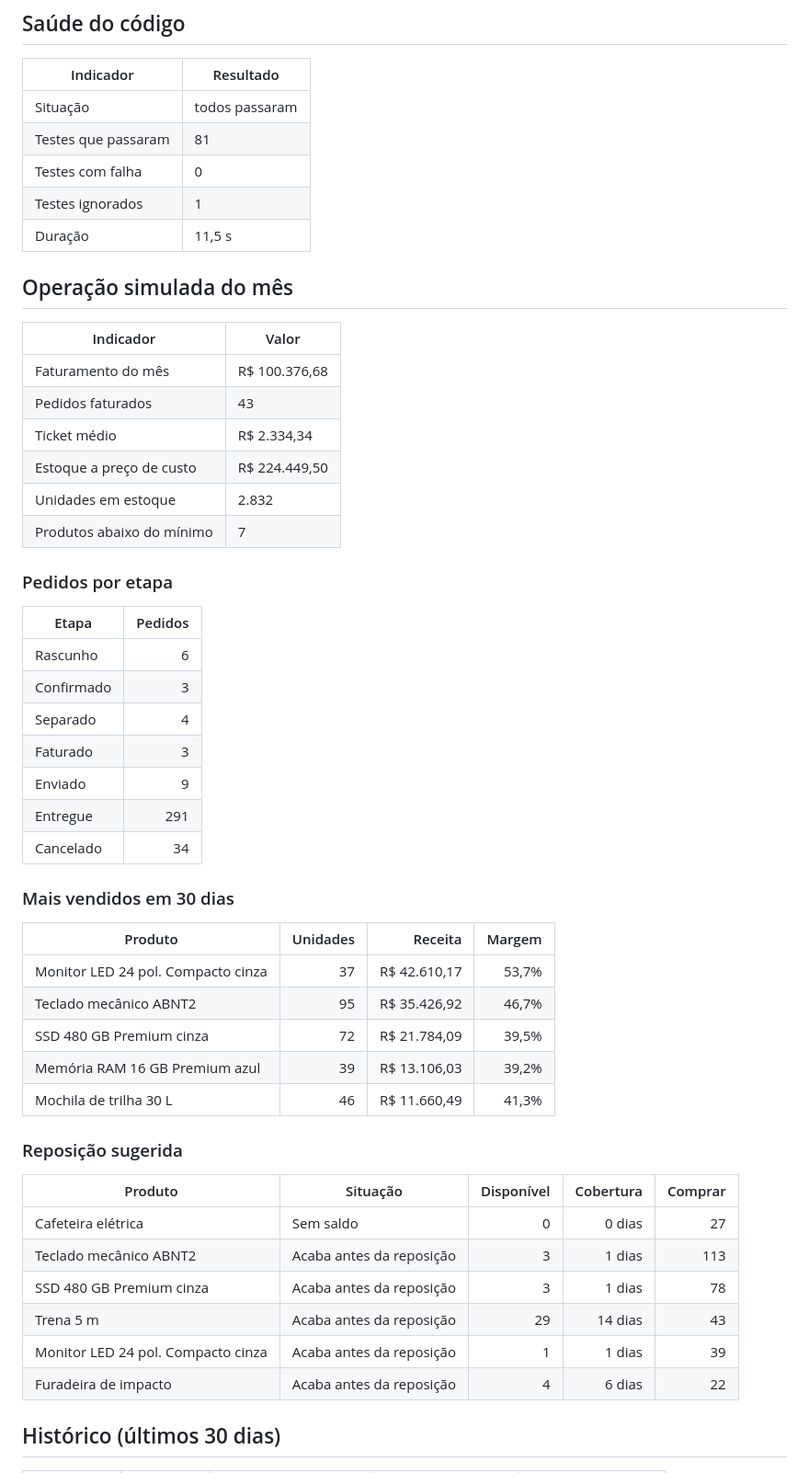
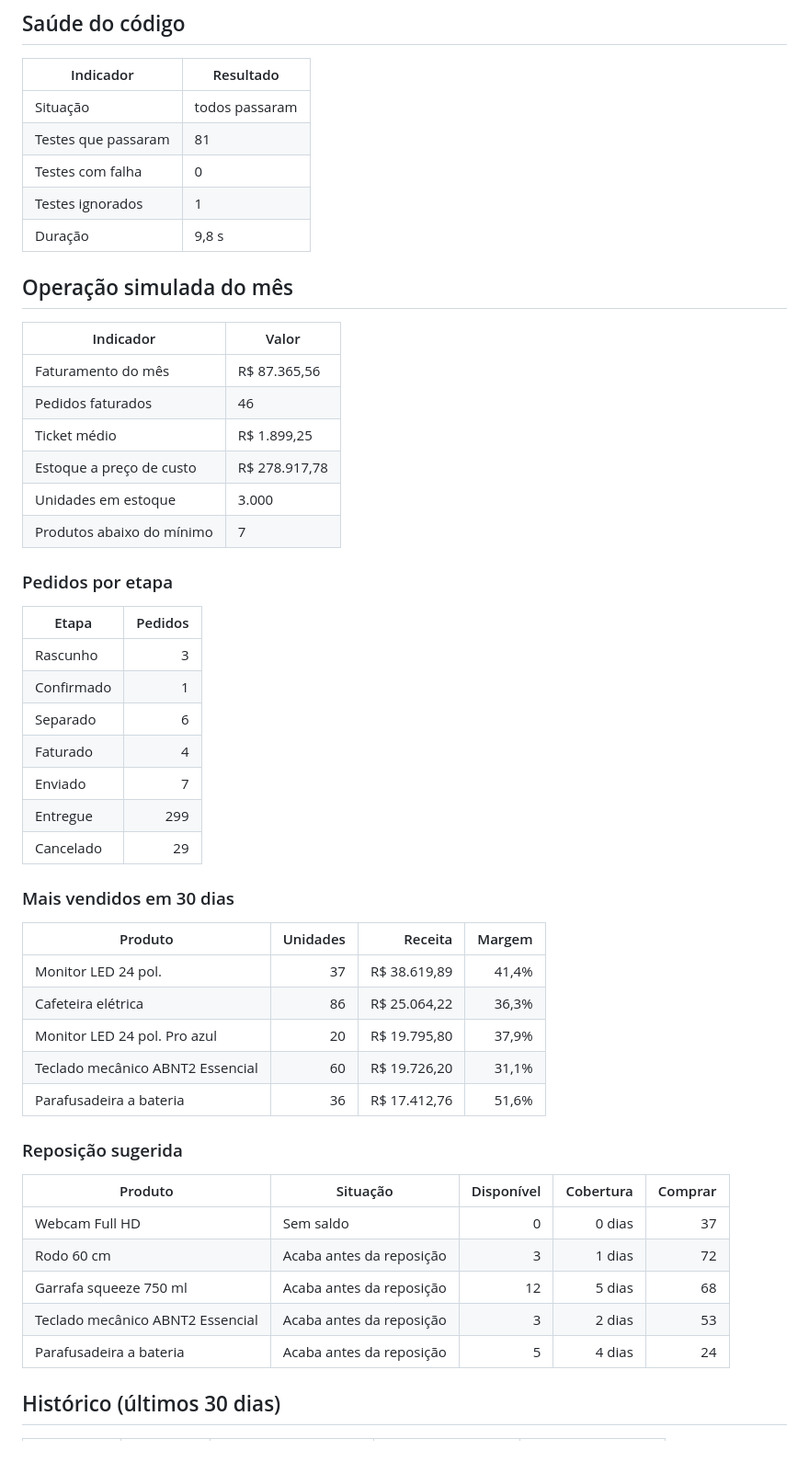
Before and after one commit to ravelroot/Order-and-Inventory-System, a Markdown page: docs/relatorio-diario.md, the part around one of its changes. Shown at 92% size. Drawn GitHub-style.

Commit message:
Relatório diário de 12/11/2026

```diff
--- a/docs/relatorio-diario.md
+++ b/docs/relatorio-diario.md
@@ -19,51 +19,50 @@ A operação abaixo é **simulada com dados fictícios**, gerados a cada dia com
 | Testes que passaram | 81 |
 | Testes com falha | 0 |
 | Testes ignorados | 1 |
-| Duração | 11,5 s |
+| Duração | 9,8 s |
 
 ## Operação simulada do mês
 
 | Indicador | Valor |
 |---|---|
-| Faturamento do mês | R$ 100.376,68 |
-| Pedidos faturados | 43 |
-| Ticket médio | R$ 2.334,34 |
-| Estoque a preço de custo | R$ 224.449,50 |
-| Unidades em estoque | 2.832 |
+| Faturamento do mês | R$ 87.365,56 |
+| Pedidos faturados | 46 |
+| Ticket médio | R$ 1.899,25 |
+| Estoque a preço de custo | R$ 278.917,78 |
+| Unidades em estoque | 3.000 |
 | Produtos abaixo do mínimo | 7 |
 
 ### Pedidos por etapa
 
 | Etapa | Pedidos |
 |---|---:|
-| Rascunho | 6 |
-| Confirmado | 3 |
-| Separado | 4 |
-| Faturado | 3 |
-| Enviado | 9 |
-| Entregue | 291 |
-| Cancelado | 34 |
+| Rascunho | 3 |
+| Confirmado | 1 |
+| Separado | 6 |
+| Faturado | 4 |
+| Enviado | 7 |
+| Entregue | 299 |
+| Cancelado | 29 |
 
 ### Mais vendidos em 30 dias
 
 | Produto | Unidades | Receita | Margem |
 |---|---:|---:|---:|
-| Monitor LED 24 pol. Compacto cinza | 37 | R$ 42.610,17 | 53,7% |
-| Teclado mecânico ABNT2 | 95 | R$ 35.426,92 | 46,7% |
-| SSD 480 GB Premium cinza | 72 | R$ 21.784,09 | 39,5% |
-| Memória RAM 16 GB Premium azul | 39 | R$ 13.106,03 | 39,2% |
-| Mochila de trilha 30 L | 46 | R$ 11.660,49 | 41,3% |
+| Monitor LED 24 pol. | 37 | R$ 38.619,89 | 41,4% |
+| Cafeteira elétrica | 86 | R$ 25.064,22 | 36,3% |
+| Monitor LED 24 pol. Pro azul | 20 | R$ 19.795,80 | 37,9% |
+| Teclado mecânico ABNT2 Essencial | 60 | R$ 19.726,20 | 31,1% |
+| Parafusadeira a bateria | 36 | R$ 17.412,76 | 51,6% |
 
 ### Reposição sugerida
 
 | Produto | Situação | Disponível | Cobertura | Comprar |
 |---|---|---:|---:|---:|
-| Cafeteira elétrica | Sem saldo | 0 | 0 dias | 27 |
-| Teclado mecânico ABNT2 | Acaba antes da reposição | 3 | 1 dias | 113 |
-| SSD 480 GB Premium cinza | Acaba antes da reposição | 3 | 1 dias | 78 |
-| Trena 5 m | Acaba antes da reposição | 29 | 14 dias | 43 |
-| Monitor LED 24 pol. Compacto cinza | Acaba antes da reposição | 1 | 1 dias | 39 |
-| Furadeira de impacto | Acaba antes da reposição | 4 | 6 dias | 22 |
+| Webcam Full HD | Sem saldo | 0 | 0 dias | 37 |
+| Rodo 60 cm | Acaba antes da reposição | 3 | 1 dias | 72 |
+| Garrafa squeeze 750 ml | Acaba antes da reposição | 12 | 5 dias | 68 |
+| Teclado mecânico ABNT2 Essencial | Acaba antes da reposição | 3 | 2 dias | 53 |
+| Parafusadeira a bateria | Acaba antes da reposição | 5 | 4 dias | 24 |
 
 ## Histórico (últimos 30 dias)
 
```
Also changed, not shown: other parts of docs/relatorio-diario.md (+2 -1 lines).
